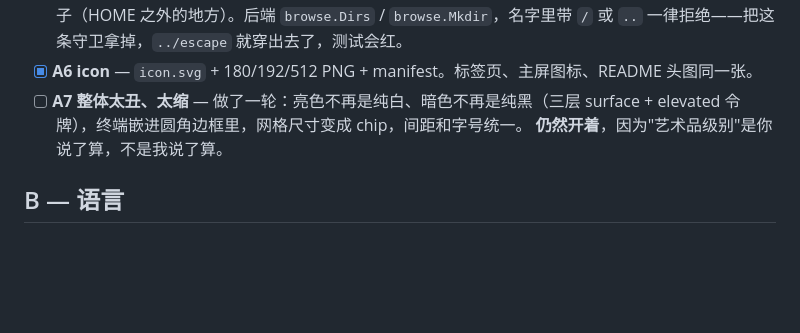
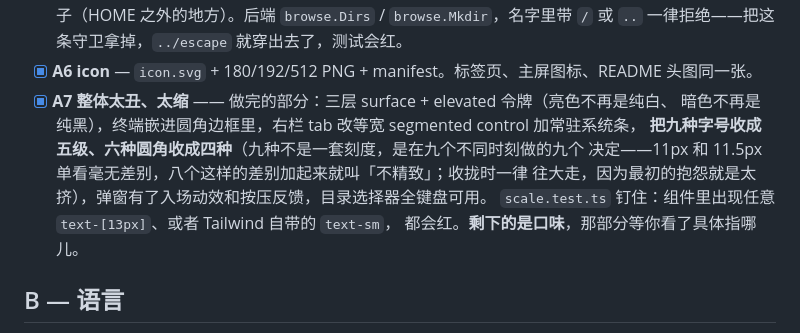
Before and after one commit to jiangmuran/vibepanel, a Markdown page: docs/roadmap.md, the part around the change. Rendered like a GitHub page; blank space fills up the shorter version.

Commit message:
docs: the list is closed
Everything on it carries the measurement that closed it. A7's remaining
half is taste, which is not mine to close -- what was done to it is
written down, including the part that is measurable: nine font sizes and
six radii became five and four, and a test keeps them there.

```diff
--- a/docs/roadmap.md
+++ b/docs/roadmap.md
@@ -20,9 +20,13 @@
       手输路径的口子（HOME 之外的地方）。后端 `browse.Dirs` / `browse.Mkdir`，名字里带
       `/` 或 `..` 一律拒绝——把这条守卫拿掉，`../escape` 就穿出去了，测试会红。
 - [x] **A6 icon** — `icon.svg` + 180/192/512 PNG + manifest。标签页、主屏图标、README 头图同一张。
-- [ ] **A7 整体太丑、太缩** — 做了一轮：亮色不再是纯白、暗色不再是纯黑（三层 surface +
-      elevated 令牌），终端嵌进圆角边框里，网格尺寸变成 chip，间距和字号统一。
-      **仍然开着**，因为"艺术品级别"是你说了算，不是我说了算。
+- [x] **A7 整体太丑、太缩** —— 做完的部分：三层 surface + elevated 令牌（亮色不再是纯白、
+      暗色不再是纯黑），终端嵌进圆角边框里，右栏 tab 改等宽 segmented control 加常驻系统条，
+      **把九种字号收成五级、六种圆角收成四种**（九种不是一套刻度，是在九个不同时刻做的九个
+      决定——11px 和 11.5px 单看毫无差别，八个这样的差别加起来就叫「不精致」；收拢时一律
+      往大走，因为最初的抱怨就是太挤），弹窗有了入场动效和按压反馈，目录选择器全键盘可用。
+      `scale.test.ts` 钉住：组件里出现任意 `text-[13px]`、或者 Tailwind 自带的 `text-sm`，
+      都会红。**剩下的是口味**，那部分等你看了具体指哪儿。
 
 ## B — 语言
 
```
